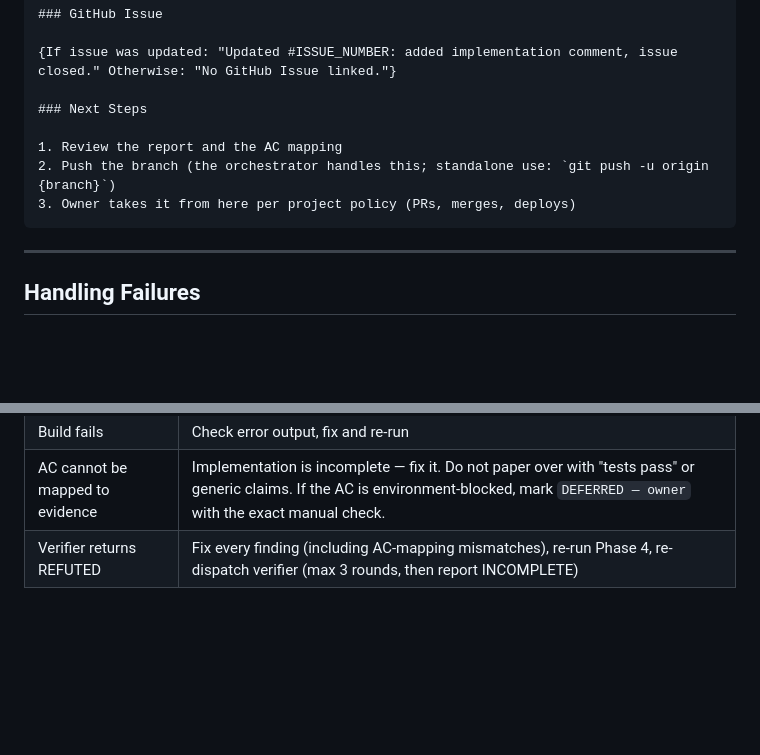
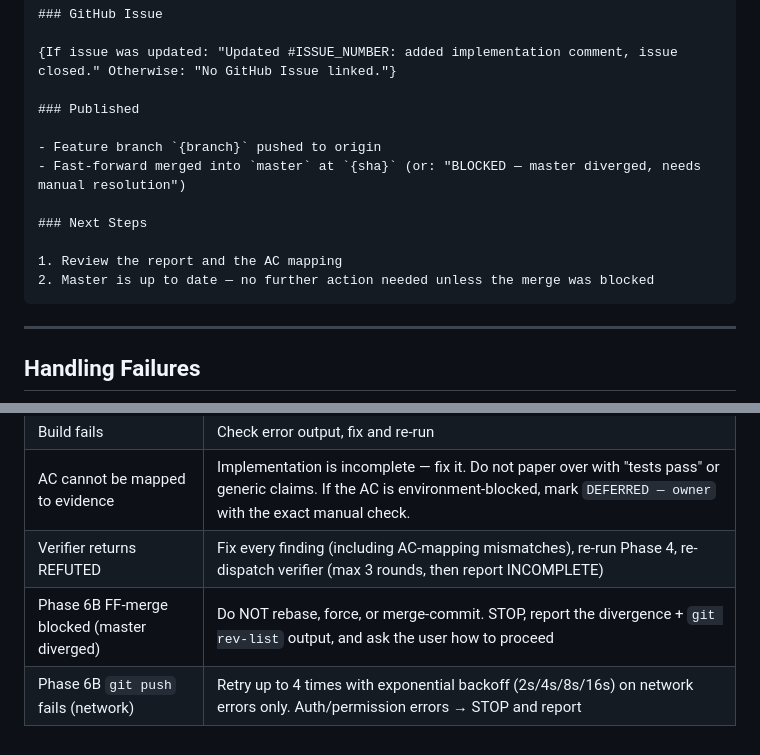
Before and after one commit to AntonKilk/weather-app, a Markdown page: .claude/commands/implement.md, 2 parts joined by grey strips. GitHub-like rendering; blank space fills up the shorter version.

````diff
--- a/.claude/commands/implement.md
+++ b/.claude/commands/implement.md
@@ -372,11 +422,15 @@ If all tasks in the plan are complete, call `mcp__github__issue_write` with:
 
 {If issue was updated: "Updated #ISSUE_NUMBER: added implementation comment, issue closed." Otherwise: "No GitHub Issue linked."}
 
+### Published
+
+- Feature branch `{branch}` pushed to origin
+- Fast-forward merged into `master` at `{sha}` (or: "BLOCKED — master diverged, needs manual resolution")
+
 ### Next Steps
 
 1. Review the report and the AC mapping
-2. Push the branch (the orchestrator handles this; standalone use: `git push -u origin {branch}`)
-3. Owner takes it from here per project policy (PRs, merges, deploys)
+2. Master is up to date — no further action needed unless the merge was blocked
 ```
 
 ---
@@ -391,3 +445,5 @@ If all tasks in the plan are complete, call `mcp__github__issue_write` with:
 | Build fails | Check error output, fix and re-run |
 | AC cannot be mapped to evidence | Implementation is incomplete — fix it. Do not paper over with "tests pass" or generic claims. If the AC is environment-blocked, mark `DEFERRED — owner` with the exact manual check. |
 | Verifier returns REFUTED | Fix every finding (including AC-mapping mismatches), re-run Phase 4, re-dispatch verifier (max 3 rounds, then report INCOMPLETE) |
+| Phase 6B FF-merge blocked (master diverged) | Do NOT rebase, force, or merge-commit. STOP, report the divergence + `git rev-list` output, and ask the user how to proceed |
+| Phase 6B `git push` fails (network) | Retry up to 4 times with exponential backoff (2s/4s/8s/16s) on network errors only. Auth/permission errors → STOP and report |
````
Also changed, not shown: other parts of .claude/commands/implement.md (+50 -0 lines), CLAUDE.md (+1 -1 lines).
